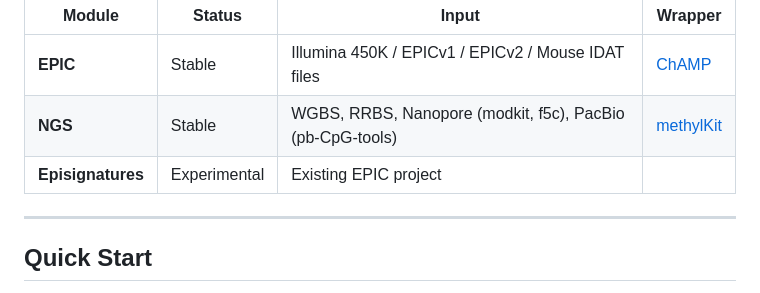
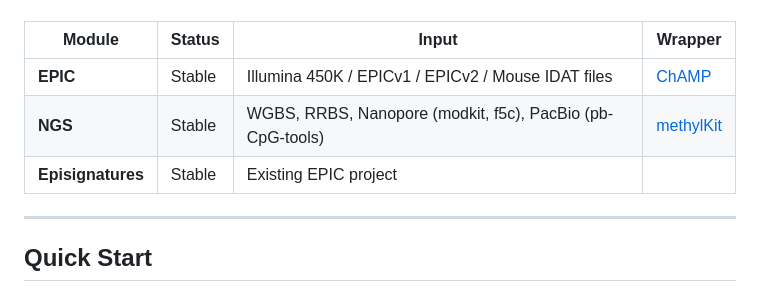
Before and after one commit to OMICShub-Imagine/mETHYLotest, a Markdown page: README.md, the part around the change. GitHub-like rendering.

```diff
--- a/README.md
+++ b/README.md
@@ -34,7 +34,7 @@ Bug reports, feature requests, and feedback are welcome:
 |--------|--------|-------|---------|
 | **EPIC** | Stable | Illumina 450K / EPICv1 / EPICv2 / Mouse IDAT files | [ChAMP](https://bioconductor.org/packages/ChAMP/) |
 | **NGS** | Stable | WGBS, RRBS, Nanopore (modkit, f5c), PacBio (pb-CpG-tools) | [methylKit](https://bioconductor.org/packages/methylKit/) |
-| **Episignatures** | Experimental | Existing EPIC project | |
+| **Episignatures** | Stable | Existing EPIC project | |
 
 ---
 
```
